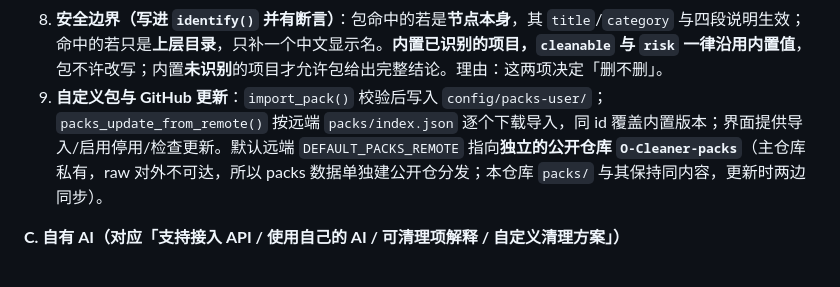
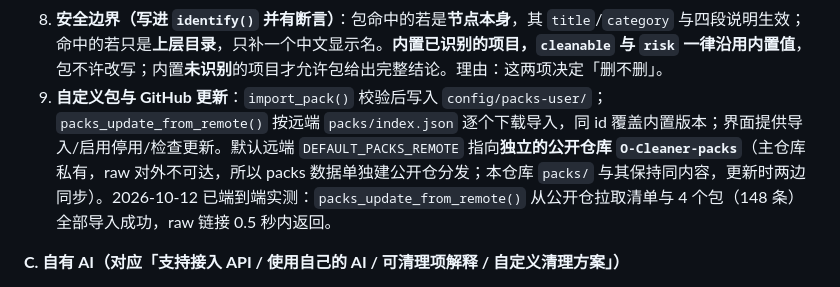
Before and after one commit to 2847439483-beep/O-Cleaner, a Markdown page: HANDOFF.md, the part around the change. Rendered like a GitHub page.

Commit message:
docs: 补记资源包远端更新链路的端到端实测结论

```diff
--- a/HANDOFF.md
+++ b/HANDOFF.md
@@ -385,7 +385,7 @@ CI 上出现一次此前未见的 `ui` 失败（`通过 21 项，失败 4 项，
    `windows-system.json`（28 条，系统目录与系统文件逐条释义）、`games-platform.json`（21 条，Steam/Epic/GOG 平台目录与显卡缓存）、`games-titles.json`（65 条，游戏中文名与说明）、`apps-common.json`（34 条，包管理器/AI 模型/聊天软件等缓存）。合计 78.3 KB。
 7. **匹配语义（一处实测逼出来的规则）**：得分是三元组 `(匹配在路径里的结束位置, 匹配串长度, …)`，**先比位置再比长度**。原先只比长度时，`\steamlibrary\steamapps`（22 字符，容器规则）盖过 `steamapps\shadercache`（21 字符，叶子规则），着色器缓存被打上「Steam 游戏库根目录」。
 8. **安全边界（写进 `identify()` 并有断言）**：包命中的若是**节点本身**，其 `title`/`category` 与四段说明生效；命中的若只是**上层目录**，只补一个中文显示名。**内置已识别的项目，`cleanable` 与 `risk` 一律沿用内置值**，包不许改写；内置**未识别**的项目才允许包给出完整结论。理由：这两项决定「删不删」。
-9. **自定义包与 GitHub 更新**：`import_pack()` 校验后写入 `config/packs-user/`；`packs_update_from_remote()` 按远端 `packs/index.json` 逐个下载导入，同 id 覆盖内置版本；界面提供导入/启用停用/检查更新。默认远端 `DEFAULT_PACKS_REMOTE` 指向**独立的公开仓库 `O-Cleaner-packs`**（主仓库私有，raw 对外不可达，所以 packs 数据单独建公开仓分发；本仓库 `packs/` 与其保持同内容，更新时两边同步）。
+9. **自定义包与 GitHub 更新**：`import_pack()` 校验后写入 `config/packs-user/`；`packs_update_from_remote()` 按远端 `packs/index.json` 逐个下载导入，同 id 覆盖内置版本；界面提供导入/启用停用/检查更新。默认远端 `DEFAULT_PACKS_REMOTE` 指向**独立的公开仓库 `O-Cleaner-packs`**（主仓库私有，raw 对外不可达，所以 packs 数据单独建公开仓分发；本仓库 `packs/` 与其保持同内容，更新时两边同步）。2026-10-12 已端到端实测：`packs_update_from_remote()` 从公开仓拉取清单与 4 个包（148 条）全部导入成功，raw 链接 0.5 秒内返回。
 
 **C. 自有 AI（对应「支持接入 API / 使用自己的 AI / 可清理项解释 / 自定义清理方案」）**
 
```
